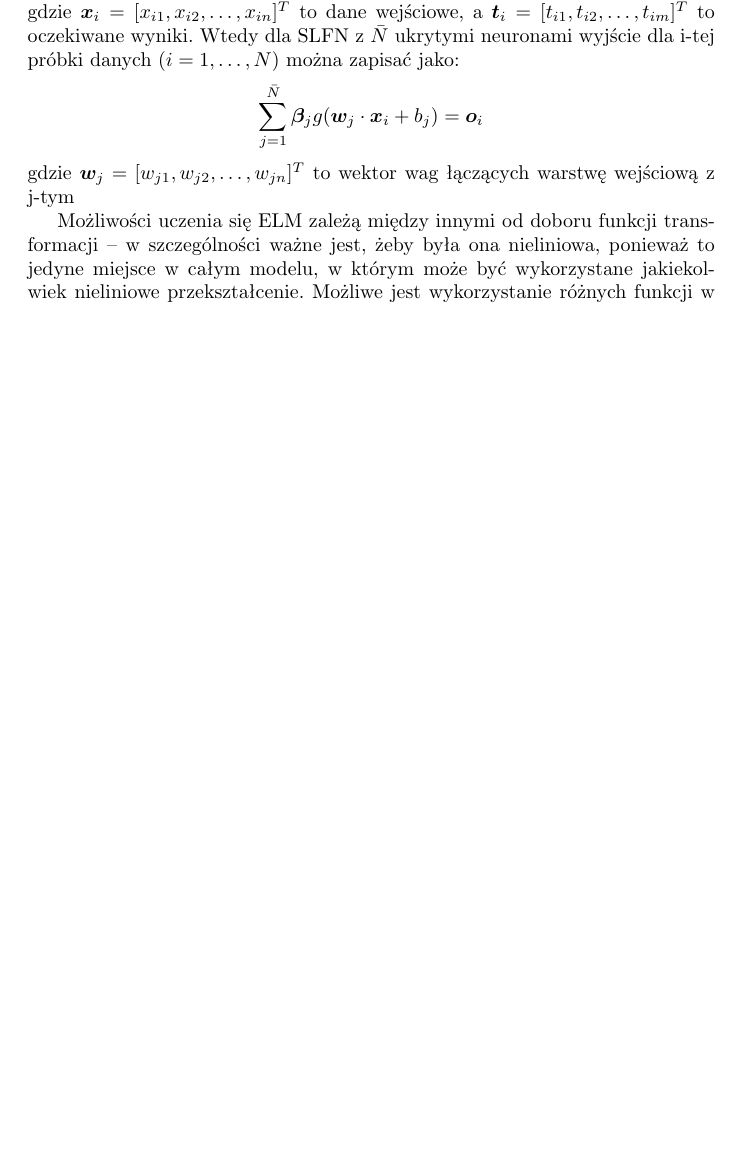
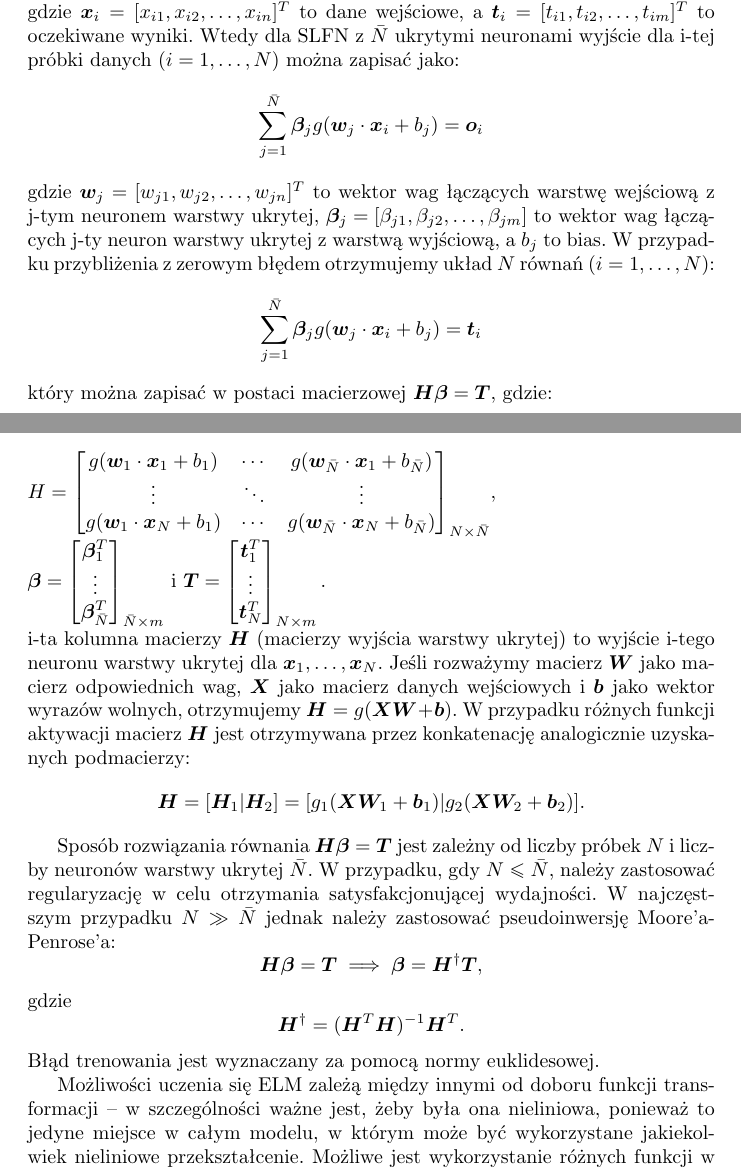
Before and after one commit to Alkuerissa/ELM, a LaTeX document (elm.tex): part of page 6 of 15 before the commit and two parts of pages 6 and 7 of 16 after it, the two joined at a grey line, cut so that both start at the same text, the shorter picture padded with empty space. Compiled offline with pdfLaTeX.

Commit message:
założenia

```diff
--- a/elm.tex
+++ b/elm.tex
@@ -7,6 +7,7 @@
 \usepackage{polski}
 \usepackage{bm}
 \usepackage{amsfonts}
+\usepackage{amsmath}
 %\usepackage[polish, english]{babel}
 %\usepackage[T1]{fontenc} % T1, OT4
 \usepackage[utf8]{inputenc}
@@ -75,7 +76,26 @@ Rozważane tu ELM zaliczają się do kategorii SLFN -- poza warstwą wejściową
 
 Niech $N$ to liczba próbek danych trenujących postaci $(\bm{x}_i, \bm{t}_i) \in \mathbb{R}^n \times \mathbb{R}^m$, gdzie $\bm{x}_i = [x_{i1}, x_{i2}, \dots,  x_{in}]^T$ to dane wejściowe, a $\bm{t}_i = [t_{i1}, t_{i2}, \dots,  t_{im}]^T$ to oczekiwane wyniki. Wtedy dla SLFN z $\bar{N}$ ukrytymi neuronami wyjście dla i-tej próbki danych $(i=1,\dots,N)$ można zapisać jako:
 $$\sum_{j=1}^{\bar{N}} \bm{\beta}_j g (\bm{w}_j \cdot \bm{x}_i + b_j)  = \bm{o}_i$$
-gdzie $\bm{w}_j = [w_{j1}, w_{j2},\dots,w_{jn}]^T$ to wektor wag łączących warstwę wejściową z j-tym
+gdzie $\bm{w}_j = [w_{j1}, w_{j2},\dots,w_{jn}]^T$ to wektor wag łączących warstwę wejściową z j-tym neuronem warstwy ukrytej, $\bm{\beta}_j = [\beta_{j1}, \beta_{j2}, \dots, \beta_{jm}]$ to wektor wag łączących j-ty neuron warstwy ukrytej z warstwą wyjściową, a $b_j$ to bias. W przypadku przybliżenia z zerowym błędem otrzymujemy układ $N$ równań $(i=1,\dots,N)$:
+$$\sum_{j=1}^{\bar{N}} \bm{\beta}_j g (\bm{w}_j \cdot \bm{x}_i + b_j)  = \bm{t}_i$$
+który można zapisać w postaci macierzowej $\bm{H}\bm{\beta}=\bm{T}$, gdzie: \\
+$
+H = \begin{bmatrix}
+ g(\bm{w}_1 \cdot \bm{x}_1 + b_1) & \cdots & g(\bm{w}_{\bar{N}} \cdot \bm{x}_1 + b_{\bar{N}}) \\
+ \vdots & \ddots & \vdots \\
+ g(\bm{w}_1 \cdot \bm{x}_N + b_1) & \cdots & g(\bm{w}_{\bar{N}} \cdot \bm{x}_N + b_{\bar{N}})
+\end{bmatrix}_{N \times \bar{N}}$, \\
+$\bm{\beta} = \begin{bmatrix} \bm{\beta}_1^T \\ \vdots \\ \bm{\beta}_{\bar{N}}^T \end{bmatrix}_{\bar{N} \times m}$ i
+ $ \bm{T} = \begin{bmatrix} \bm{t}_1^T \\ \vdots \\ \bm{t}_N^T \end{bmatrix}_{N \times m}. $\\
+i-ta kolumna macierzy $\bm{H}$ (macierzy wyjścia warstwy ukrytej) to wyjście i-tego neuronu warstwy ukrytej dla $\bm{x}_1, \dots, \bm{x}_N$. Jeśli rozważymy macierz $\bm{W}$ jako macierz odpowiednich wag, $\bm{X}$ jako macierz danych wejściowych i $\bm{b}$ jako wektor wyrazów wolnych, otrzymujemy $\bm{H} = g(\bm{XW} + \bm{b})$. W przypadku różnych funkcji aktywacji macierz $\bm{H}$ jest otrzymywana przez konkatenację analogicznie uzyskanych podmacierzy:
+$$\bm{H} = [\bm{H}_1 | \bm{H}_2] = [g_1(\bm{XW}_1 + \bm{b}_1) | g_2(\bm{XW}_2 + \bm{b}_2)].$$
+
+Sposób rozwiązania równania $\bm{H}\bm{\beta}=\bm{T}$ jest zależny od liczby próbek $N$ i liczby neuronów warstwy ukrytej $\bar{N}$. W przypadku, gdy $N \leq \bar{N}$, należy zastosować regularyzację w celu otrzymania satysfakcjonującej wydajności. W najczęstszym przypadku $N \gg \bar{N}$ jednak należy zastosować pseudoinwersję Moore'a-Penrose'a:
+$$\bm{H}\bm{\beta}=\bm{T} \implies \bm{\beta}=\bm{H}^{\dagger}\bm{T},$$
+gdzie
+$$\bm{H}^{\dagger} = (\bm{H}^T \bm{H})^{-1}\bm{H}^T. $$
+Błąd trenowania jest wyznaczany za pomocą normy euklidesowej.
+%dodać cytowanie Huanga
 
 Możliwości uczenia się ELM zależą między innymi od doboru funkcji transformacji -- w szczególności ważne jest, żeby była ona nieliniowa, ponieważ to jedyne miejsce w całym modelu, w którym może być wykorzystane jakiekolwiek nieliniowe przekształcenie. Możliwe jest wykorzystanie różnych funkcji w różnych neuronach. Dla optymalnej jakości uczenia ważne jest również znormalizowanie danych wejściowych -- jeśli charakterystyki danych wejściowych mają różne rzędy wielkości, relatywnie drobne zmiany większej wartości mogą mieć większe znaczenie niż stosunkowo duże zmiany mniejszych wartości. Normalizacja pozwala na zrównanie wagi zmian wszystkich charakterystyk. \par
 
```
Also changed, not shown: elm.tex (12 more changed lines).
